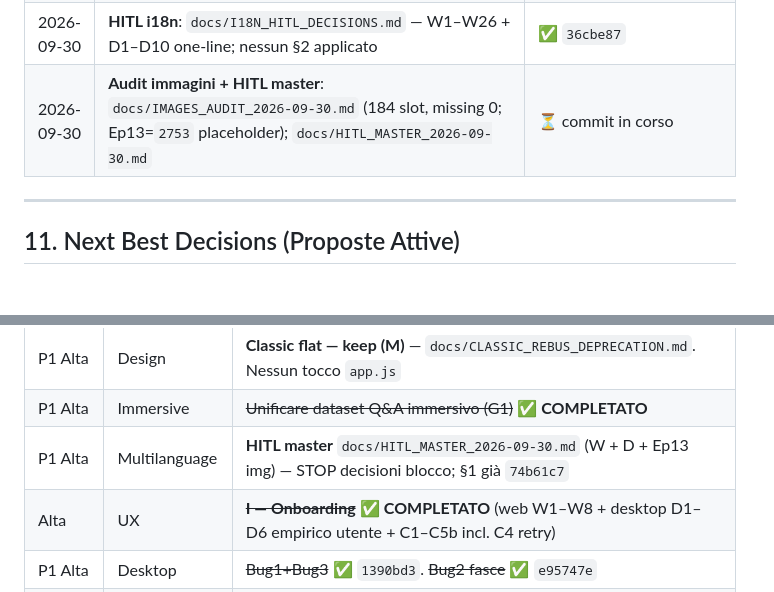
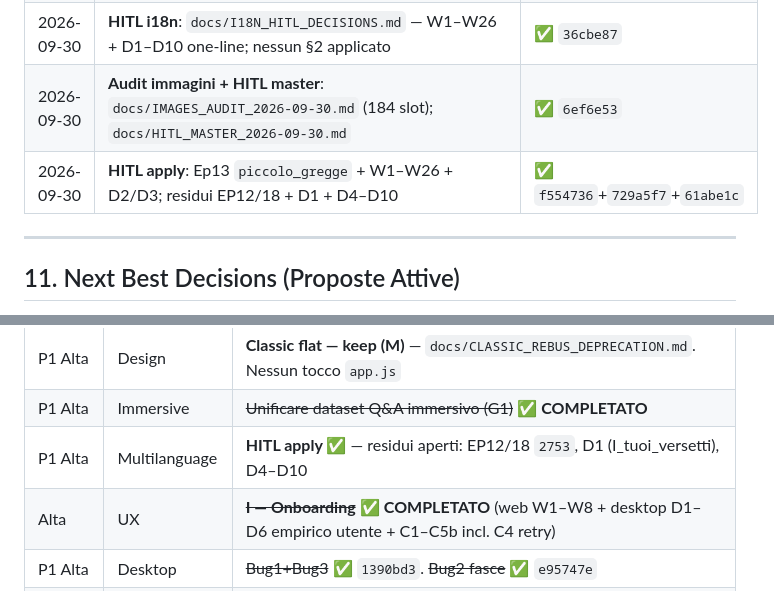
Before and after one commit to Pesach85/Jw_Quiz_Development, a Markdown page: .github/KB.md, 2 parts joined by grey strips. GitHub-like rendering; blank space fills up the shorter version.

```diff
--- a/.github/KB.md
+++ b/.github/KB.md
@@ -388,7 +388,8 @@ Esempi di chiavi PNG particolarmente espressive per storie bibliche:
 | 2026-09-30 | **E2 §1 fix ovvi**: 9 caption/hint/note (GRATUITO/OK-/ASCII→Unicode); sync+parity+MSBuild; no scripture/§2 | ✅ `74b61c7` |
 | 2026-09-30 | **Bug 2 A+D leggero**: `PopulateStoriesMenu` fasce 1–12/13–18/19–23; Designer Visible=false; no Nuovi Episodi; smoke 12/6/5 | ✅ `e95747e` |
 | 2026-09-30 | **HITL i18n**: `docs/I18N_HITL_DECISIONS.md` — W1–W26 + D1–D10 one-line; nessun §2 applicato | ✅ `36cbe87` |
-| 2026-09-30 | **Audit immagini + HITL master**: `docs/IMAGES_AUDIT_2026-09-30.md` (184 slot, missing 0; Ep13=`2753` placeholder); `docs/HITL_MASTER_2026-09-30.md` | ⏳ commit in corso |
+| 2026-09-30 | **Audit immagini + HITL master**: `docs/IMAGES_AUDIT_2026-09-30.md` (184 slot); `docs/HITL_MASTER_2026-09-30.md` | ✅ `6ef6e53` |
+| 2026-09-30 | **HITL apply**: Ep13 `piccolo_gregge` + W1–W26 + D2/D3; residui EP12/18 + D1 + D4–D10 | ✅ `f554736`+`729a5f7`+`61abe1c` |
 ---
 
 ## 11. Next Best Decisions (Proposte Attive)
@@ -405,7 +406,7 @@ Aggiornare questa sezione ad ogni sessione di lavoro.
 | P1 Alta | Content | ~~Bozze 19+ / K2~~ ✅ **COMPLETATO** — catalogo **23** (`cc92e8e`). Nota: leftover uncommitted `validate`/`generate`/`index.html` DECOR→23 |
 | P1 Alta | Design | **Classic flat — keep (M)** — `docs/CLASSIC_REBUS_DEPRECATION.md`. Nessun tocco `app.js` |
 | P1 Alta | Immersive | ~~Unificare dataset Q&A immersivo (G1)~~ ✅ **COMPLETATO** |
-| P1 Alta | Multilanguage | **HITL master** `docs/HITL_MASTER_2026-09-30.md` (W + D + Ep13 img) — STOP decisioni blocco; §1 già `74b61c7` |
+| P1 Alta | Multilanguage | **HITL apply ✅** — residui aperti: EP12/18 `2753`, D1 (I_tuoi_versetti), D4–D10 |
 | Alta | UX | ~~**I — Onboarding**~~ ✅ **COMPLETATO** (web W1–W8 + desktop D1–D6 empirico utente + C1–C5b incl. C4 retry) |
 | P1 Alta | Desktop | ~~Bug1+Bug3~~ ✅ `1390bd3`. ~~Bug2 fasce~~ ✅ `e95747e` |
 | Alta | Web Immersive | ~~Landing 3D + theater Q&A~~ ✅ **COMPLETATO** (`webapp/index.html`) |
```
Also changed, not shown: docs/HITL_MASTER_2026-09-30.md (+14 -3 lines).
